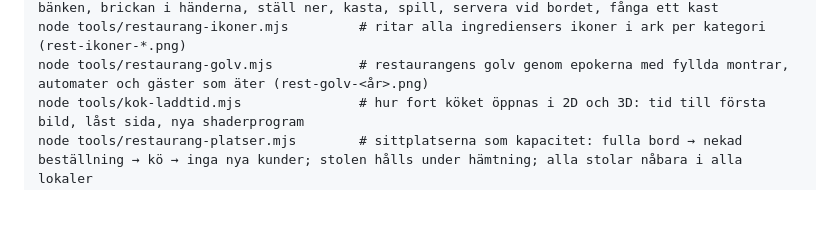
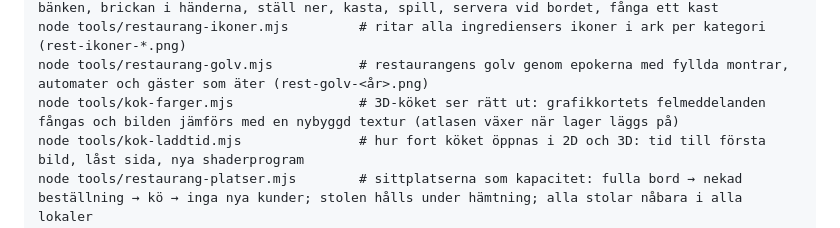
Before and after one commit to 8bitcat/pixelverkstan, a Markdown page: README.md, the part around the change. Drawn GitHub-style; blank space fills up the shorter version.

Commit message:
docs(3d): kok-farger.mjs i testlistan
Co-Authored-By: Claude Fable 5.1 <noreply@anthropic.com>

```diff
--- a/README.md
+++ b/README.md
@@ -467,6 +467,7 @@ node tools/restaurang.mjs                # hamburgerbaren i webbläsaren: meny
 node tools/restaurang3d.mjs              # hamburgerbaren i 3D: stor burgare i 2D-köket, köket på bänken, brickan i händerna, ställ ner, kasta, spill, servera vid bordet, fånga ett kast
 node tools/restaurang-ikoner.mjs         # ritar alla ingrediensers ikoner i ark per kategori (rest-ikoner-*.png)
 node tools/restaurang-golv.mjs           # restaurangens golv genom epokerna med fyllda montrar, automater och gäster som äter (rest-golv-<år>.png)
+node tools/kok-farger.mjs                # 3D-köket ser rätt ut: grafikkortets felmeddelanden fångas och bilden jämförs med en nybyggd textur (atlasen växer när lager läggs på)
 node tools/kok-laddtid.mjs               # hur fort köket öppnas i 2D och 3D: tid till första bild, låst sida, nya shaderprogram
 node tools/restaurang-platser.mjs        # sittplatserna som kapacitet: fulla bord → nekad beställning → kö → inga nya kunder; stolen hålls under hämtning; alla stolar nåbara i alla lokaler
 node tools/flimmer.mjs                   # 3D-bilden ska stå stilla: mäter hur mycket som ändras mellan två bildrutor och vid en halv mm kamerarörelse
```
